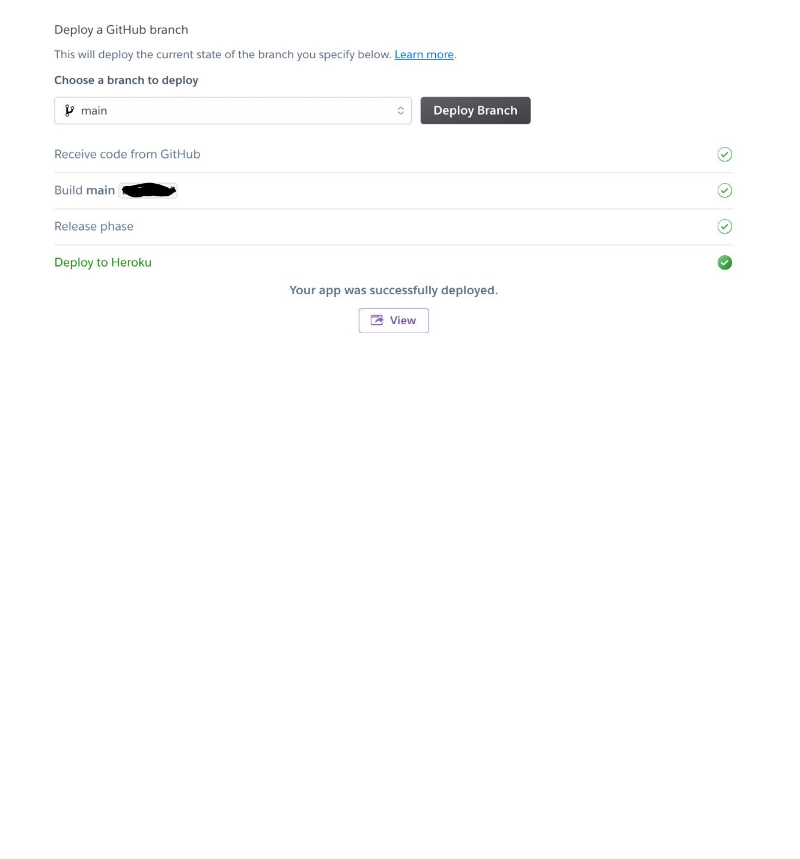
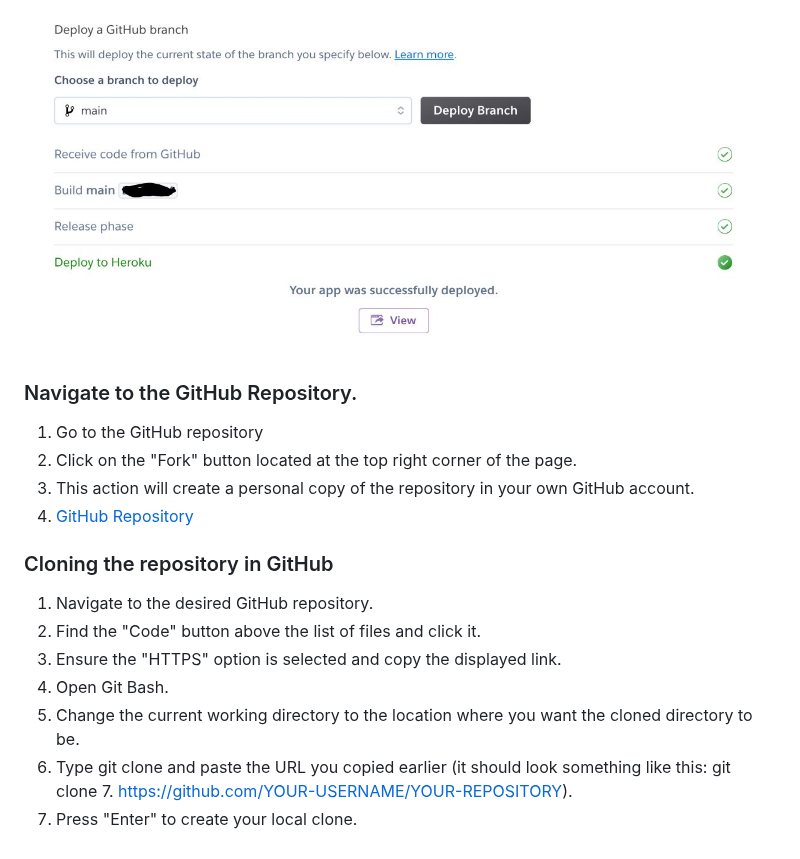
Before and after one commit to Mabdillahi88/tic_tac_toe, a Markdown page: README.md, the part around the change. GitHub-like rendering; blank space fills up the shorter version.

Commit message:
cloning and github repo added to read me file

```diff
--- a/README.md
+++ b/README.md
@@ -490,3 +490,21 @@ Game tested and deployed successfully on the following devices and browsers:
   - Click this button to open your website.
 
   ![final deploy  ](/assets/heroku/final_deploy.JPG)
+
+
+  ### Navigate to the GitHub Repository.
+1. Go to the GitHub repository
+2. Click on the "Fork" button located at the top right corner of the page.
+3. This action will create a personal copy of the repository in your own GitHub account.
+4. [GitHub Repository](https://github.com/Mabdillahi88/tic_tac_toe)
+
+  ### Cloning the repository in GitHub
+
+1. Navigate to the desired GitHub repository.
+2. Find the "Code" button above the list of files and click it.
+3. Ensure the "HTTPS" option is selected and copy the displayed link.
+4. Open Git Bash.
+5. Change the current working directory to the location where you want the cloned directory to be.
+6. Type git clone and paste the URL you copied earlier (it should look something like this: git clone 7.
+  https://github.com/YOUR-USERNAME/YOUR-REPOSITORY).
+7. Press "Enter" to create your local clone.
```
